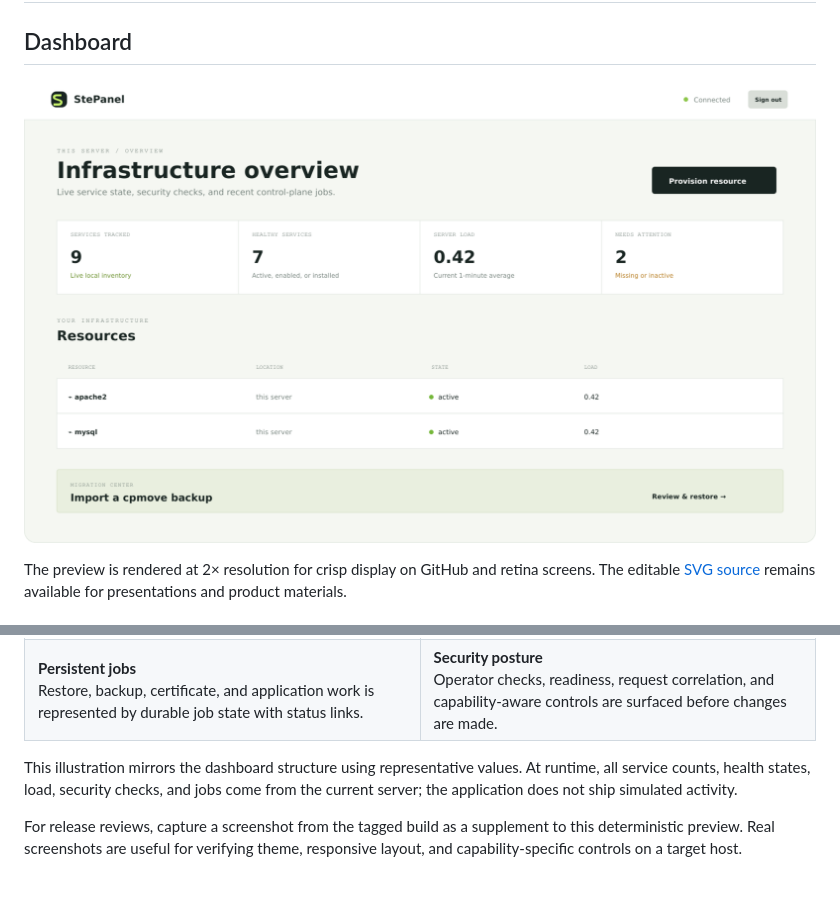
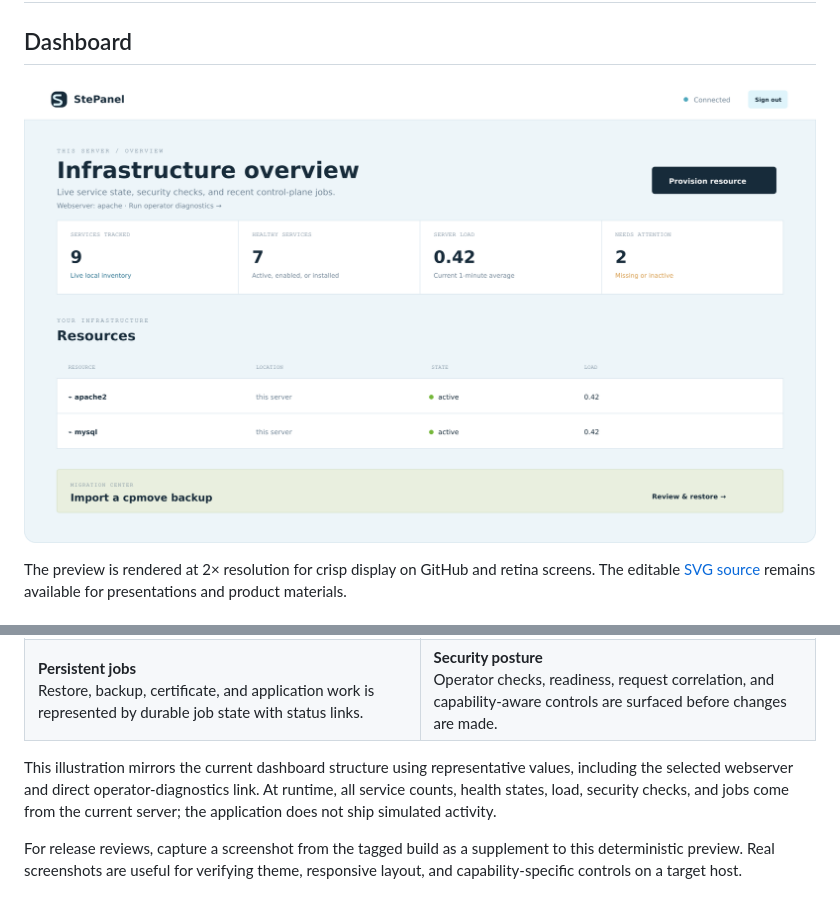
Before and after one commit to itchyitchy123/StePanel, a Markdown page: docs/SCREENSHOTS.md, 2 parts joined by grey strips. GitHub-like rendering; pictures changed too: docs/assets/dashboard-preview.png.

Commit message:
Refresh dashboard preview for current GUI

```diff
--- a/docs/SCREENSHOTS.md
+++ b/docs/SCREENSHOTS.md
@@ -21,7 +21,8 @@ available for presentations and product materials.
 </tr>
 </table>
 
-This illustration mirrors the dashboard structure using representative values.
+This illustration mirrors the current dashboard structure using representative
+values, including the selected webserver and direct operator-diagnostics link.
 At runtime, all service counts, health states, load, security checks, and jobs
 come from the current server; the application does not ship simulated activity.
 
```
Also changed, not shown: 1 other file.
